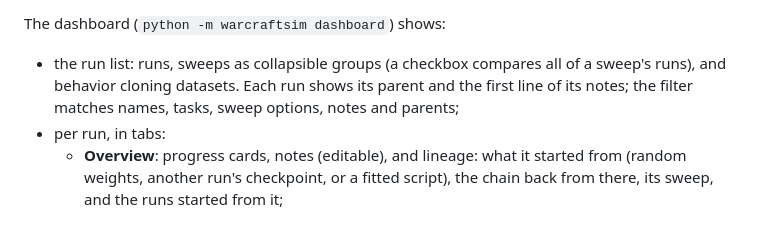
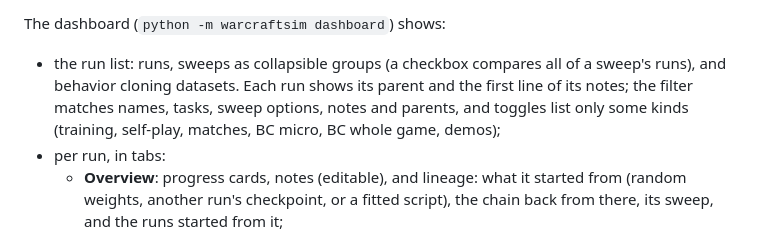
Before and after one commit to RobinKa/warcraftsim, a Markdown page: README.md, the part around the change. Rendered like a GitHub page.

Commit message:
README: the run list's kind filter
Co-Authored-By: Claude Opus 5.5 (1M context) <noreply@anthropic.com>

```diff
--- a/README.md
+++ b/README.md
@@ -289,7 +289,7 @@ Each run writes `runs/<name>/`, which the dashboard shows live:
 * `checkpoints/`.
 
 The dashboard (`python -m warcraftsim dashboard`) shows:
-* the run list: runs, sweeps as collapsible groups (a checkbox compares all of a sweep's runs), and behavior cloning datasets. Each run shows its parent and the first line of its notes; the filter matches names, tasks, sweep options, notes and parents;
+* the run list: runs, sweeps as collapsible groups (a checkbox compares all of a sweep's runs), and behavior cloning datasets. Each run shows its parent and the first line of its notes; the filter matches names, tasks, sweep options, notes and parents, and toggles list only some kinds (training, self-play, matches, BC micro, BC whole game, demos);
 * per run, in tabs:
   * **Overview**: progress cards, notes (editable), and lineage: what it started from (random weights, another run's checkpoint, or a fitted script), the chain back from there, its sweep, and the runs started from it;
   * **Outcomes**: win rate, win/draw/loss, return, episode length;
```
